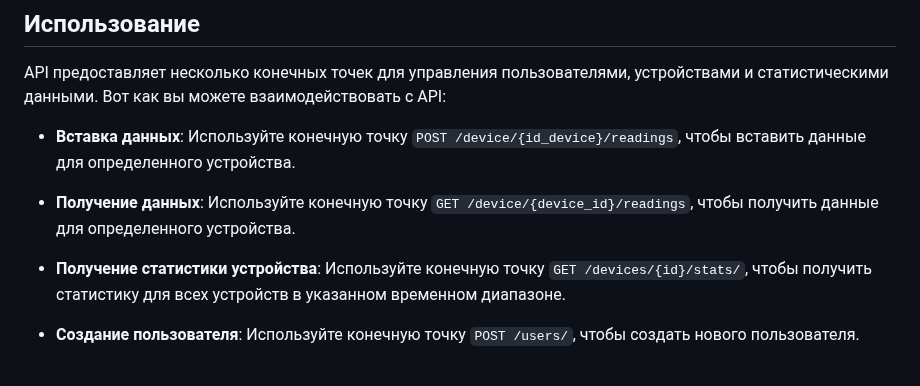
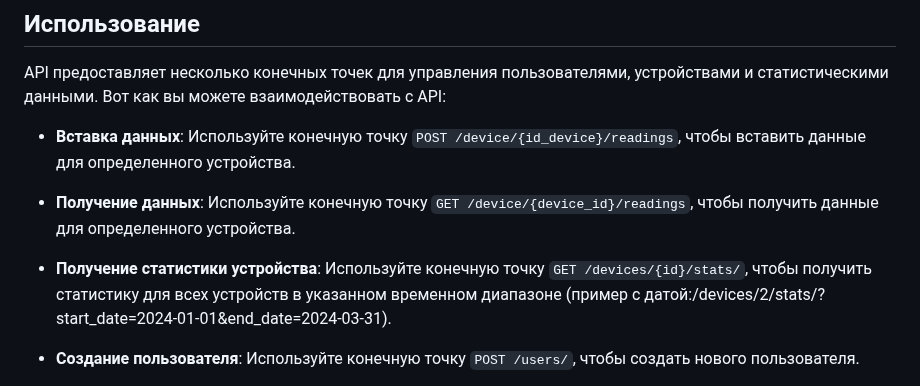
Before and after one commit to mackarovak/gazprom, a Markdown page: README.md, the part around the change. Rendered like a GitHub page.

```diff
--- a/README.md
+++ b/README.md
@@ -39,7 +39,7 @@ API предоставляет несколько конечных точек д
 
 - **Получение данных**: Используйте конечную точку `GET /device/{device_id}/readings`, чтобы получить данные для определенного устройства.
 
-- **Получение статистики устройства**: Используйте конечную точку `GET /devices/{id}/stats/`, чтобы получить статистику для всех устройств в указанном временном диапазоне.
+- **Получение статистики устройства**: Используйте конечную точку `GET /devices/{id}/stats/`, чтобы получить статистику для всех устройств в указанном временном диапазоне (пример с датой:/devices/2/stats/?start_date=2024-01-01&amp;end_date=2024-03-31).
 
 - **Создание пользователя**: Используйте конечную точку `POST /users/`, чтобы создать нового пользователя.
 
```
